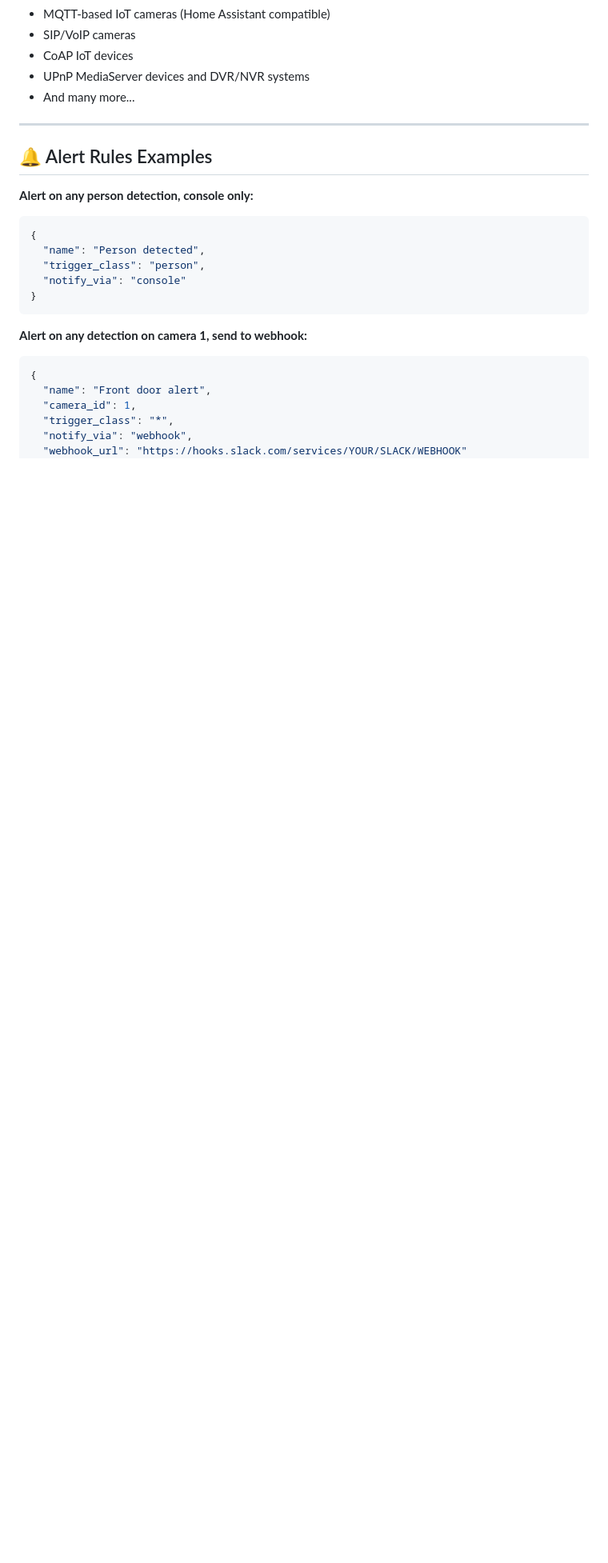
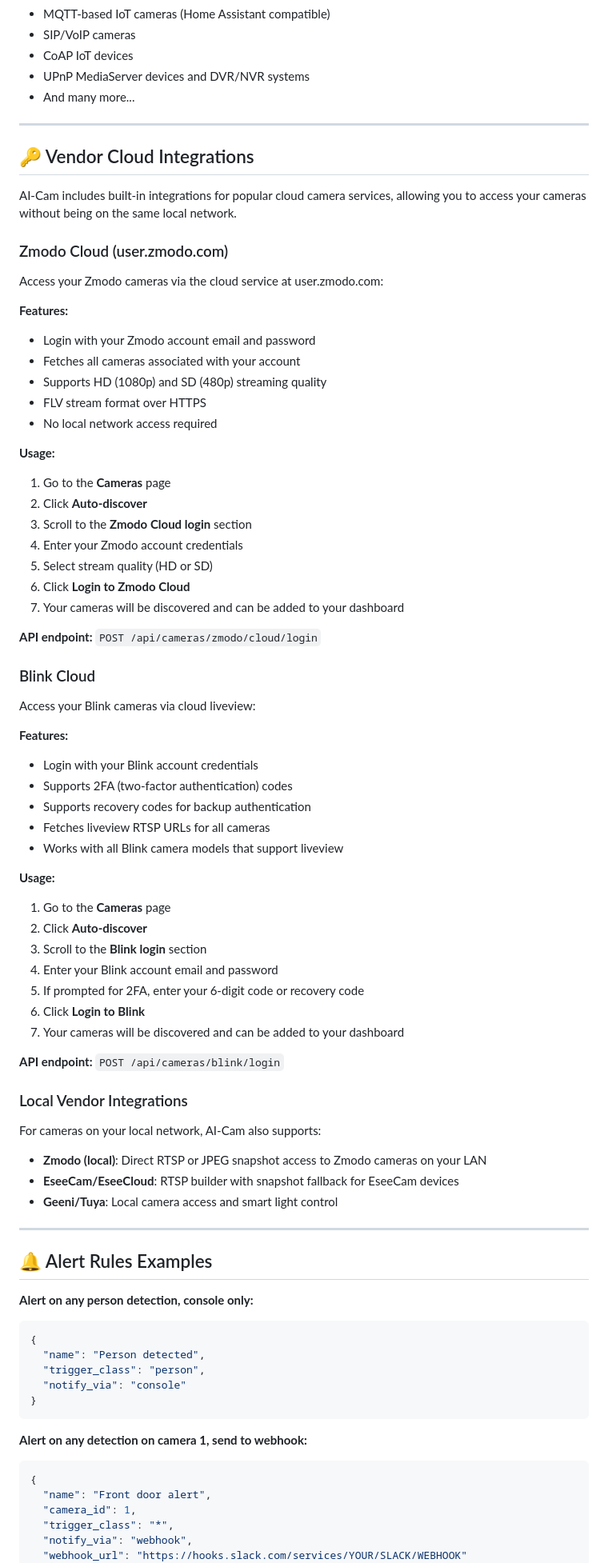
Before and after one commit to NightmareDesigns/Ai-cam-master, a Markdown page: README.md, the part around one of its changes. Shown at 80% size. Drawn GitHub-style; blank space fills up the shorter version.

Commit message:
docs: add cloud vendor integration documentation
Agent-Logs-Url: https://github.com/NightmareDesigns/Ai-cam-master/sessions/e0e91c33-f534-4468-846a-bdcaf55fcd46

Co-authored-by: NightmareDesigns <257769168+NightmareDesigns@users.noreply.github.com>

```diff
--- a/README.md
+++ b/README.md
@@ -241,6 +242,64 @@ The enhanced discovery system can now find cameras from major manufacturers incl
 
 ---
 
+## 🔑 Vendor Cloud Integrations
+
+AI-Cam includes built-in integrations for popular cloud camera services, allowing you to access your cameras without being on the same local network.
+
+### Zmodo Cloud (user.zmodo.com)
+
+Access your Zmodo cameras via the cloud service at user.zmodo.com:
+
+**Features:**
+- Login with your Zmodo account email and password
+- Fetches all cameras associated with your account
+- Supports HD (1080p) and SD (480p) streaming quality
+- FLV stream format over HTTPS
+- No local network access required
+
+**Usage:**
+1. Go to the **Cameras** page
+2. Click **Auto-discover**
+3. Scroll to the **Zmodo Cloud login** section
+4. Enter your Zmodo account credentials
+5. Select stream quality (HD or SD)
+6. Click **Login to Zmodo Cloud**
+7. Your cameras will be discovered and can be added to your dashboard
+
+**API endpoint:** `POST /api/cameras/zmodo/cloud/login`
+
+### Blink Cloud
+
+Access your Blink cameras via cloud liveview:
+
+**Features:**
+- Login with your Blink account credentials
+- Supports 2FA (two-factor authentication) codes
+- Supports recovery codes for backup authentication
+- Fetches liveview RTSP URLs for all cameras
+- Works with all Blink camera models that support liveview
+
+**Usage:**
+1. Go to the **Cameras** page
+2. Click **Auto-discover**
+3. Scroll to the **Blink login** section
+4. Enter your Blink account email and password
+5. If prompted for 2FA, enter your 6-digit code or recovery code
+6. Click **Login to Blink**
+7. Your cameras will be discovered and can be added to your dashboard
+
+**API endpoint:** `POST /api/cameras/blink/login`
+
+### Local Vendor Integrations
+
+For cameras on your local network, AI-Cam also supports:
+
+- **Zmodo (local)**: Direct RTSP or JPEG snapshot access to Zmodo cameras on your LAN
+- **EseeCam/EseeCloud**: RTSP builder with snapshot fallback for EseeCam devices
+- **Geeni/Tuya**: Local camera access and smart light control
+
+---
+
 ## 🔔 Alert Rules Examples
 
 **Alert on any person detection, console only:**
```
Also changed, not shown: other parts of README.md (+2 -1 lines).
